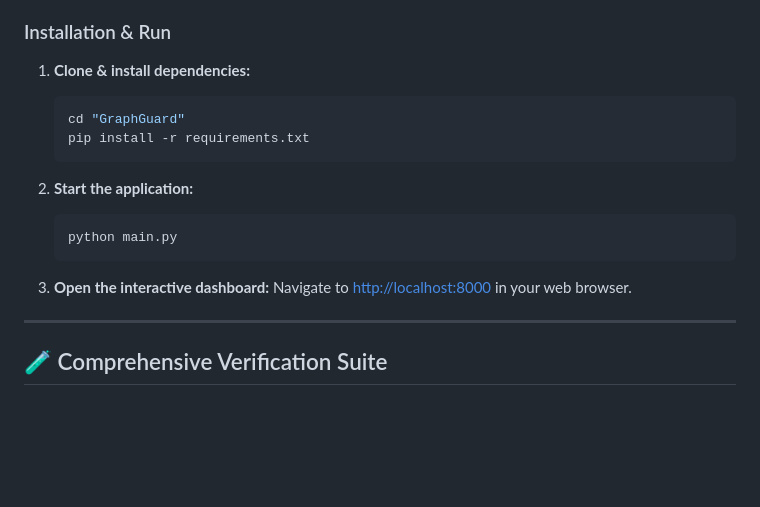
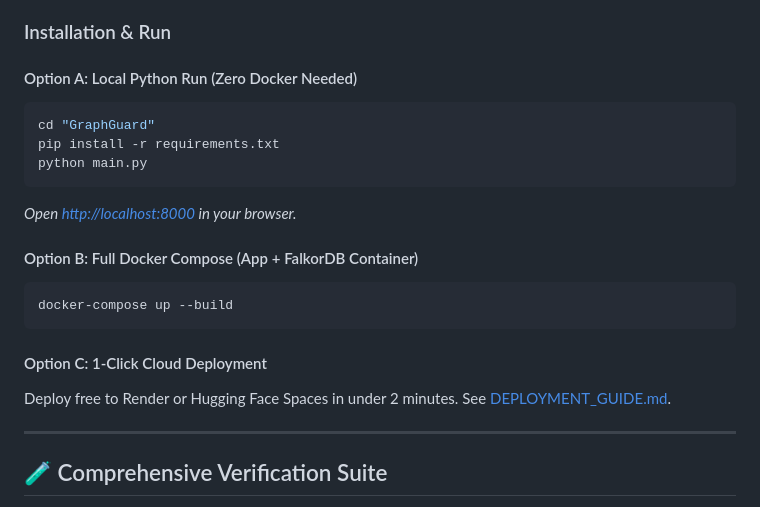
Before and after one commit to ravingalaxy/graphguard, a Markdown page: README.md, the part around the change. Drawn GitHub-style; blank space fills up the shorter version.

Commit message:
docs: polish README with quickstart options and deployment links

````diff
--- a/README.md
+++ b/README.md
@@ -70,19 +70,21 @@
 
 ### Installation & Run
 
-1. **Clone & install dependencies:**
-   ```bash
-   cd "GraphGuard"
-   pip install -r requirements.txt
-   ```
+#### Option A: Local Python Run (Zero Docker Needed)
+```bash
+cd "GraphGuard"
+pip install -r requirements.txt
+python main.py
+```
+*Open [http://localhost:8000](http://localhost:8000) in your browser.*
 
-2. **Start the application:**
-   ```bash
-   python main.py
-   ```
+#### Option B: Full Docker Compose (App + FalkorDB Container)
+```bash
+docker-compose up --build
+```
 
-3. **Open the interactive dashboard:**
-   Navigate to [http://localhost:8000](http://localhost:8000) in your web browser.
+#### Option C: 1-Click Cloud Deployment
+Deploy free to Render or Hugging Face Spaces in under 2 minutes. See [DEPLOYMENT_GUIDE.md](DEPLOYMENT_GUIDE.md).
 
 ---
 
````
